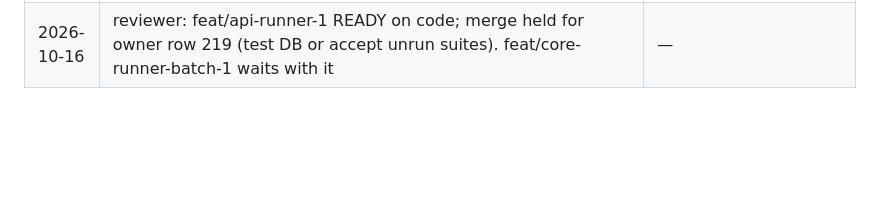
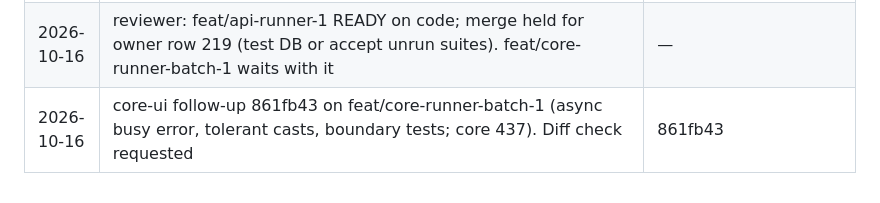
Before and after one commit to sanzio-br/nitume, a Markdown page: docs/agent-sync/BOARD.md, the part around one of its changes. Rendered like a GitHub page; blank space fills up the shorter version.

Commit message:
docs(board): core batch-1 follow-up

```diff
--- a/docs/agent-sync/BOARD.md
+++ b/docs/agent-sync/BOARD.md
@@ -591,3 +591,4 @@ All 17 existing customer specs + shell updated with owner answers on docs/custom
 | 2026-10-16 | reviewer: feat/core-runner-batch-1 READY (merge with feat/api-runner-1). Minors 1, 2, 5 sent to core-ui while the API branch is fixed | — |
 | 2026-10-16 | api-contract fixed runner-1 FAIL 1 (5 commits). Re-review requested | e37851e, 8f60df7, e6e44e2, 6150b73, 87d3076 |
 | 2026-10-16 | reviewer: feat/api-runner-1 READY on code; merge held for owner row 219 (test DB or accept unrun suites). feat/core-runner-batch-1 waits with it | — |
+| 2026-10-16 | core-ui follow-up 861fb43 on feat/core-runner-batch-1 (async busy error, tolerant casts, boundary tests; core 437). Diff check requested | 861fb43 |
```
Also changed, not shown: other parts of docs/agent-sync/BOARD.md (+1 -1 lines).
